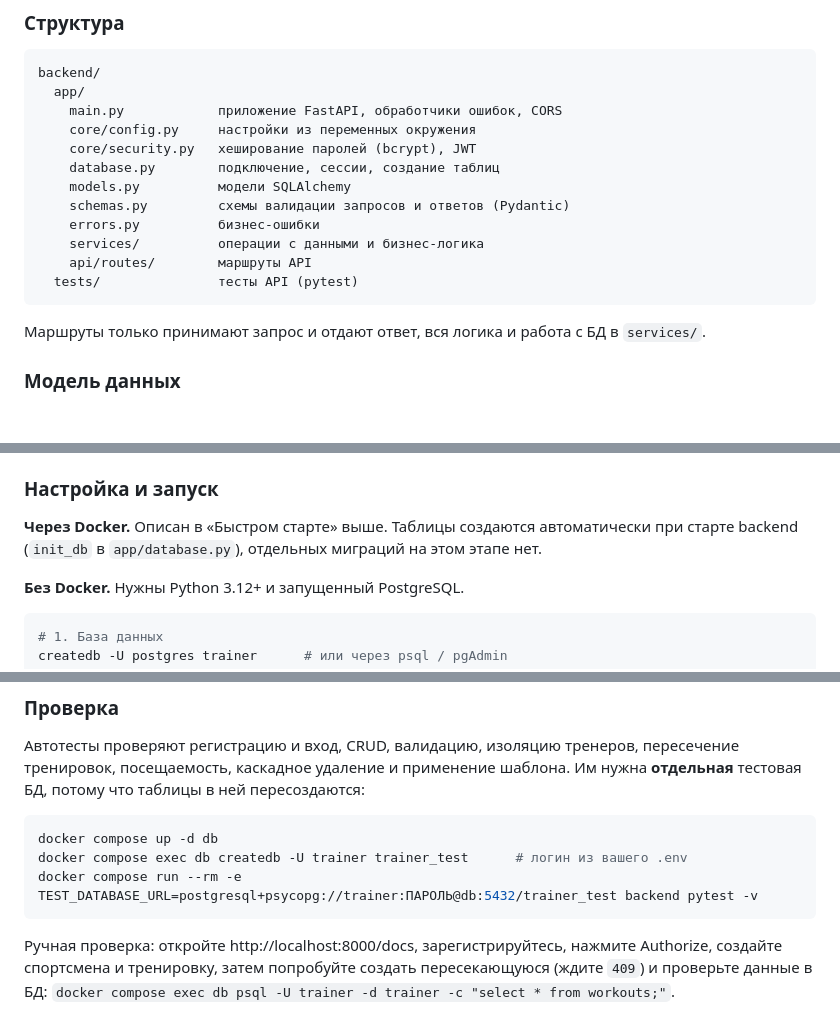
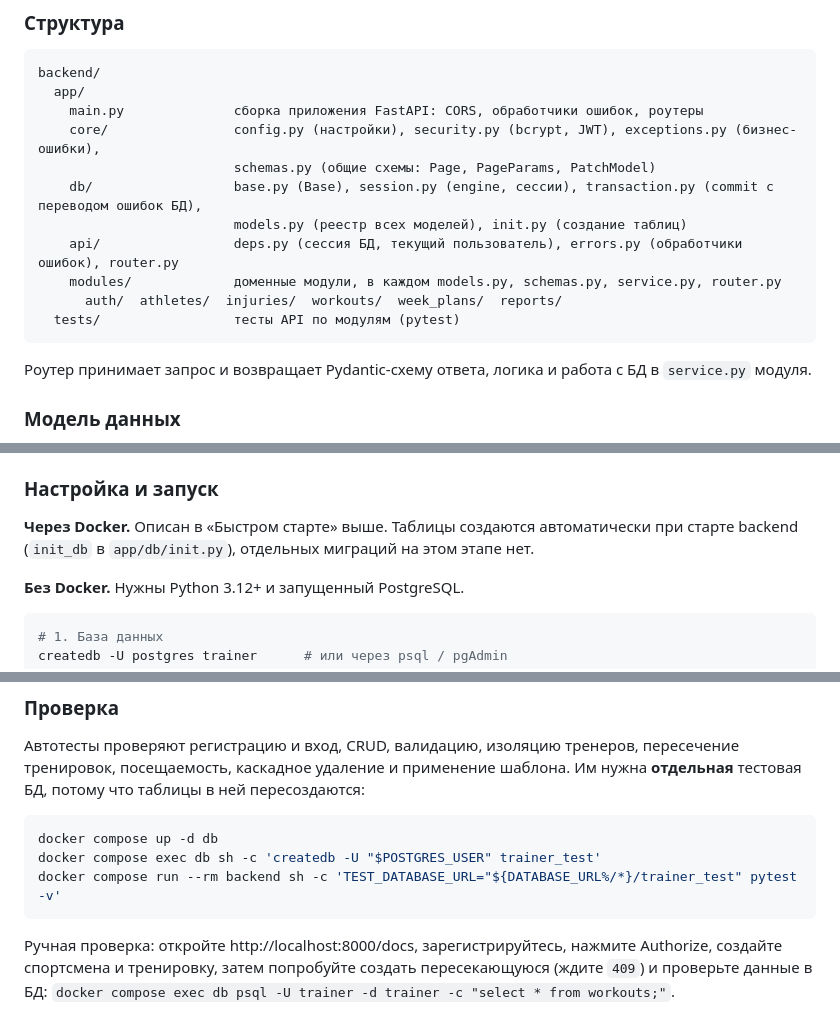
Before and after one commit to LWYRUP1337/trainer-app, a Markdown page: README.md, 3 parts joined by grey strips. Drawn GitHub-style; blank space fills up the shorter version.

Commit message:
update readme for backend structure

````diff
--- a/README.md
+++ b/README.md
@@ -197,19 +197,18 @@ npm run screenshots
 ```
 backend/
   app/
-    main.py            приложение FastAPI, обработчики ошибок, CORS
-    core/config.py     настройки из переменных окружения
-    core/security.py   хеширование паролей (bcrypt), JWT
-    database.py        подключение, сессии, создание таблиц
-    models.py          модели SQLAlchemy
-    schemas.py         схемы валидации запросов и ответов (Pydantic)
-    errors.py          бизнес-ошибки
-    services/          операции с данными и бизнес-логика
-    api/routes/        маршруты API
-  tests/               тесты API (pytest)
+    main.py              сборка приложения FastAPI: CORS, обработчики ошибок, роутеры
+    core/                config.py (настройки), security.py (bcrypt, JWT), exceptions.py (бизнес-ошибки),
+                         schemas.py (общие схемы: Page, PageParams, PatchModel)
+    db/                  base.py (Base), session.py (engine, сессии), transaction.py (commit с переводом ошибок БД),
+                         models.py (реестр всех моделей), init.py (создание таблиц)
+    api/                 deps.py (сессия БД, текущий пользователь), errors.py (обработчики ошибок), router.py
+    modules/             доменные модули, в каждом models.py, schemas.py, service.py, router.py
+      auth/  athletes/  injuries/  workouts/  week_plans/  reports/
+  tests/                 тесты API по модулям (pytest)
 ```
 
-Маршруты только принимают запрос и отдают ответ, вся логика и работа с БД в `services/`.
+Роутер принимает запрос и возвращает Pydantic-схему ответа, логика и работа с БД в `service.py` модуля.
 
 ### Модель данных
 
@@ -244,7 +243,7 @@ erDiagram
 
 ### Настройка и запуск
 
-**Через Docker.** Описан в «Быстром старте» выше. Таблицы создаются автоматически при старте backend (`init_db` в `app/database.py`), отдельных миграций на этом этапе нет.
+**Через Docker.** Описан в «Быстром старте» выше. Таблицы создаются автоматически при старте backend (`init_db` в `app/db/init.py`), отдельных миграций на этом этапе нет.
 
 **Без Docker.** Нужны Python 3.12+ и запущенный PostgreSQL.
 
@@ -296,8 +295,8 @@ uvicorn app.main:app --reload
 
 ```bash
 docker compose up -d db
-docker compose exec db createdb -U trainer trainer_test      # логин из вашего .env
-docker compose run --rm -e TEST_DATABASE_URL=postgresql+psycopg://trainer:ПАРОЛЬ@db:5432/trainer_test backend pytest -v
+docker compose exec db sh -c 'createdb -U "$POSTGRES_USER" trainer_test'
+docker compose run --rm backend sh -c 'TEST_DATABASE_URL="${DATABASE_URL%/*}/trainer_test" pytest -v'
 ```
 
 Ручная проверка: откройте http://localhost:8000/docs, зарегистрируйтесь, нажмите Authorize, создайте спортсмена и тренировку, затем попробуйте создать пересекающуюся (ждите `409`) и проверьте данные в БД: `docker compose exec db psql -U trainer -d trainer -c "select * from workouts;"`.
````
